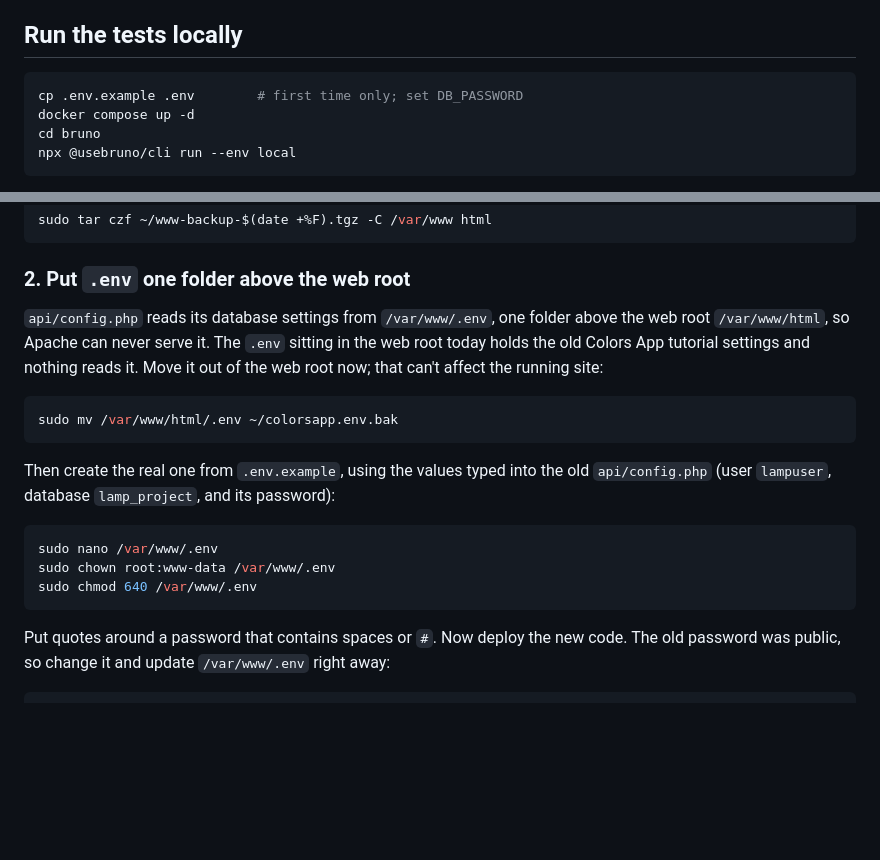
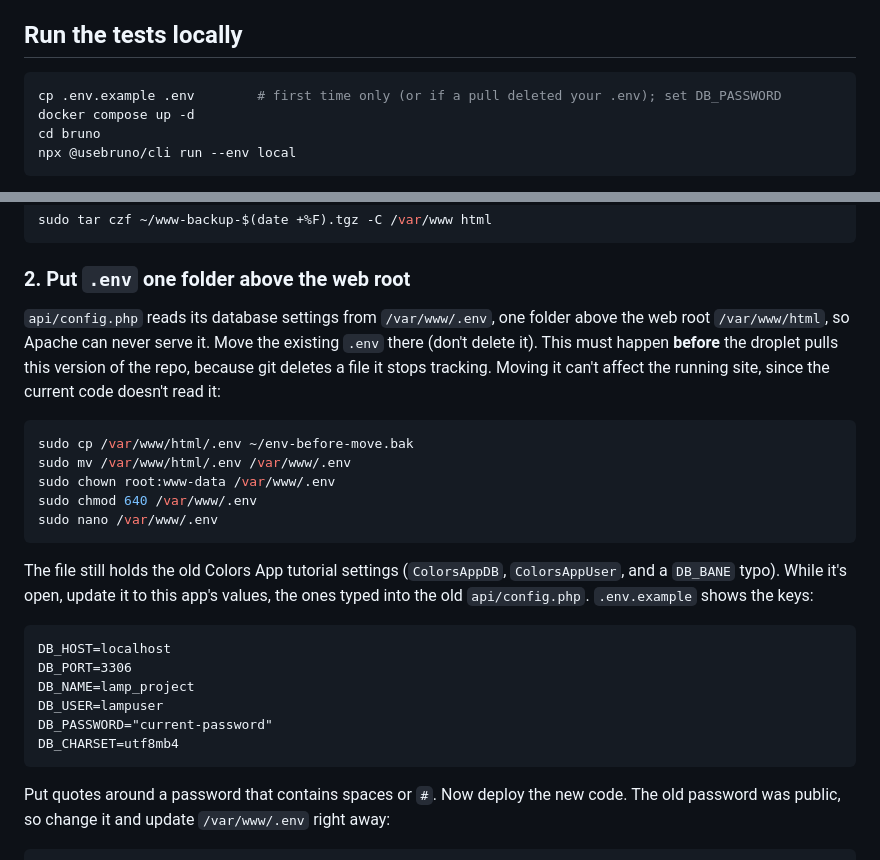
Before and after one commit to MsMarion/LAMP, a Markdown page: docs/deploy.md, 2 parts joined by grey strips. GitHub-like rendering; blank space fills up the shorter version.

Commit message:
Move .env on the droplet instead of replacing it

````diff
--- a/docs/deploy.md
+++ b/docs/deploy.md
@@ -18,7 +18,7 @@ changes to the live database by hand.
 ## Run the tests locally
 
 ```bash
-cp .env.example .env        # first time only; set DB_PASSWORD
+cp .env.example .env        # first time only (or if a pull deleted your .env); set DB_PASSWORD
 docker compose up -d
 cd bruno
 npx @usebruno/cli run --env local
@@ -46,21 +46,30 @@ sudo tar czf ~/www-backup-$(date +%F).tgz -C /var/www html
 ### 2. Put `.env` one folder above the web root
 
 `api/config.php` reads its database settings from `/var/www/.env`, one folder above the
-web root `/var/www/html`, so Apache can never serve it. The `.env` sitting in the web root
-today holds the old Colors App tutorial settings and nothing reads it. Move it out of the
-web root now; that can't affect the running site:
+web root `/var/www/html`, so Apache can never serve it. Move the existing `.env` there
+(don't delete it). This must happen **before** the droplet pulls this version of the
+repo, because git deletes a file it stops tracking. Moving it can't affect the running
+site, since the current code doesn't read it:
 
 ```bash
-sudo mv /var/www/html/.env ~/colorsapp.env.bak
+sudo cp /var/www/html/.env ~/env-before-move.bak
+sudo mv /var/www/html/.env /var/www/.env
+sudo chown root:www-data /var/www/.env
+sudo chmod 640 /var/www/.env
+sudo nano /var/www/.env
 ```
 
-Then create the real one from `.env.example`, using the values typed into the old
-`api/config.php` (user `lampuser`, database `lamp_project`, and its password):
+The file still holds the old Colors App tutorial settings (`ColorsAppDB`, `ColorsAppUser`,
+and a `DB_BANE` typo). While it's open, update it to this app's values, the ones typed
+into the old `api/config.php`. `.env.example` shows the keys:
 
-```bash
-sudo nano /var/www/.env
-sudo chown root:www-data /var/www/.env
-sudo chmod 640 /var/www/.env
+```
+DB_HOST=localhost
+DB_PORT=3306
+DB_NAME=lamp_project
+DB_USER=lampuser
+DB_PASSWORD="current-password"
+DB_CHARSET=utf8mb4
 ```
 
 Put quotes around a password that contains spaces or `#`. Now deploy the new code. The
````
